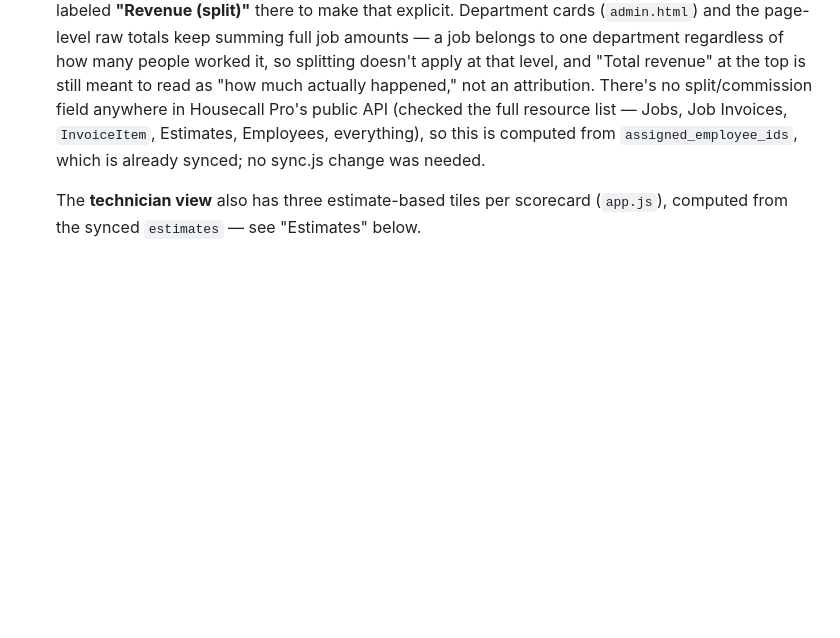
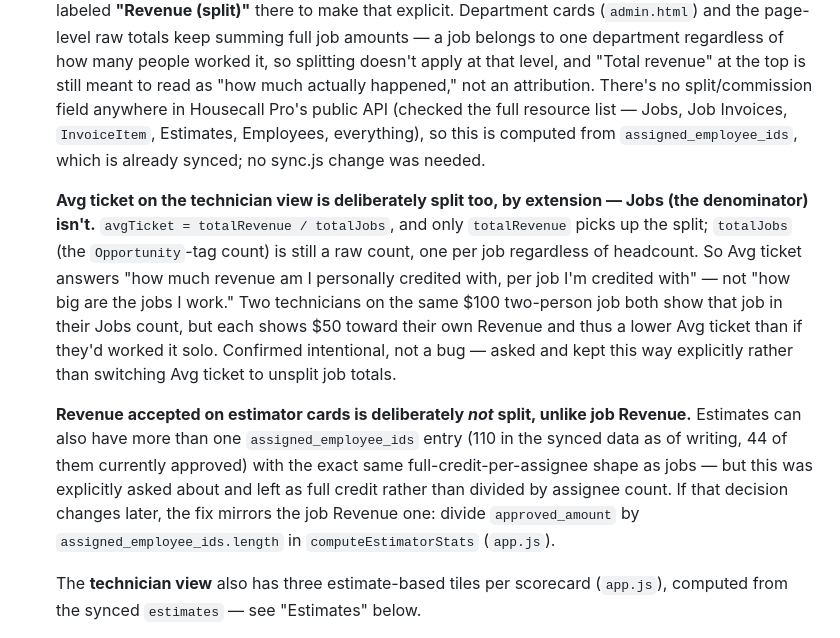
Before and after one commit to regalinc/TeamRegal, a Markdown page: README.md, the part around the change. Rendered like a GitHub page; blank space fills up the shorter version.

Commit message:
Document Avg ticket and estimator Revenue split decisions
Both were explicitly asked about and kept as-is: Avg ticket stays
split-revenue-over-unsplit-job-count (personal revenue per job you're
credited with, not job size), and estimator cards' Revenue accepted
stays full-credit despite 110 estimates (44 approved) having multiple
assignees with the same shape as the job Revenue fix. Documenting the
reasoning so neither gets "fixed" inconsistently later without this
context.

Co-Authored-By: Claude Sonnet 5 <noreply@anthropic.com>

```diff
--- a/README.md
+++ b/README.md
@@ -13,6 +13,10 @@ Pulls jobs and technicians from the [Housecall Pro Public API](https://docs.hous
   Both pages poll `data/dashboard.json` every 60 seconds in the browser. **Scorecards on both pages use tag-based numbers, not raw job counts** — see `computeScorecardStats` in `shared.js`: "Jobs" only counts jobs tagged `Opportunity`, "Leads"/"Leads sold" use the `TGL`/`TGL Sold` tags, "RCC sold" uses `Membership Sold` (Housecall Pro's own membership-sales report isn't exposed via the public API), "IFO" and "Accessory sold" use their own like-named tags. The page-level summary rows are the one place raw totals (`computeStats`) still show, by design — that's the "how much actually happened" number, scorecards are "how the business tracks it."
 
   **Revenue on the technician view is split, not full-credit.** Housecall Pro splits a job's revenue evenly across however many technicians were on site for it (a $100 job splits $50/$50 for two, $33.33 each for three, ...), rather than crediting every assigned technician the full amount — so `computeScorecardStats` divides each job's `total_amount` by its `assigned_employee_ids.length` when called with `{ splitRevenue: true }`, which only the technician view (`app.js`) passes; the tile is labeled **"Revenue (split)"** there to make that explicit. Department cards (`admin.html`) and the page-level raw totals keep summing full job amounts — a job belongs to one department regardless of how many people worked it, so splitting doesn't apply at that level, and "Total revenue" at the top is still meant to read as "how much actually happened," not an attribution. There's no split/commission field anywhere in Housecall Pro's public API (checked the full resource list — Jobs, Job Invoices, `InvoiceItem`, Estimates, Employees, everything), so this is computed from `assigned_employee_ids`, which is already synced; no sync.js change was needed.
+
+  **Avg ticket on the technician view is deliberately split too, by extension — Jobs (the denominator) isn't.** `avgTicket = totalRevenue / totalJobs`, and only `totalRevenue` picks up the split; `totalJobs` (the `Opportunity`-tag count) is still a raw count, one per job regardless of headcount. So Avg ticket answers "how much revenue am I personally credited with, per job I'm credited with" — not "how big are the jobs I work." Two technicians on the same $100 two-person job both show that job in their Jobs count, but each shows $50 toward their own Revenue and thus a lower Avg ticket than if they'd worked it solo. Confirmed intentional, not a bug — asked and kept this way explicitly rather than switching Avg ticket to unsplit job totals.
+
+  **Revenue accepted on estimator cards is deliberately *not* split, unlike job Revenue.** Estimates can also have more than one `assigned_employee_ids` entry (110 in the synced data as of writing, 44 of them currently approved) with the exact same full-credit-per-assignee shape as jobs — but this was explicitly asked about and left as full credit rather than divided by assignee count. If that decision changes later, the fix mirrors the job Revenue one: divide `approved_amount` by `assigned_employee_ids.length` in `computeEstimatorStats` (`app.js`).
 
   The **technician view** also has three estimate-based tiles per scorecard (`app.js`), computed from the synced `estimates` — see "Estimates" below.
 
```
